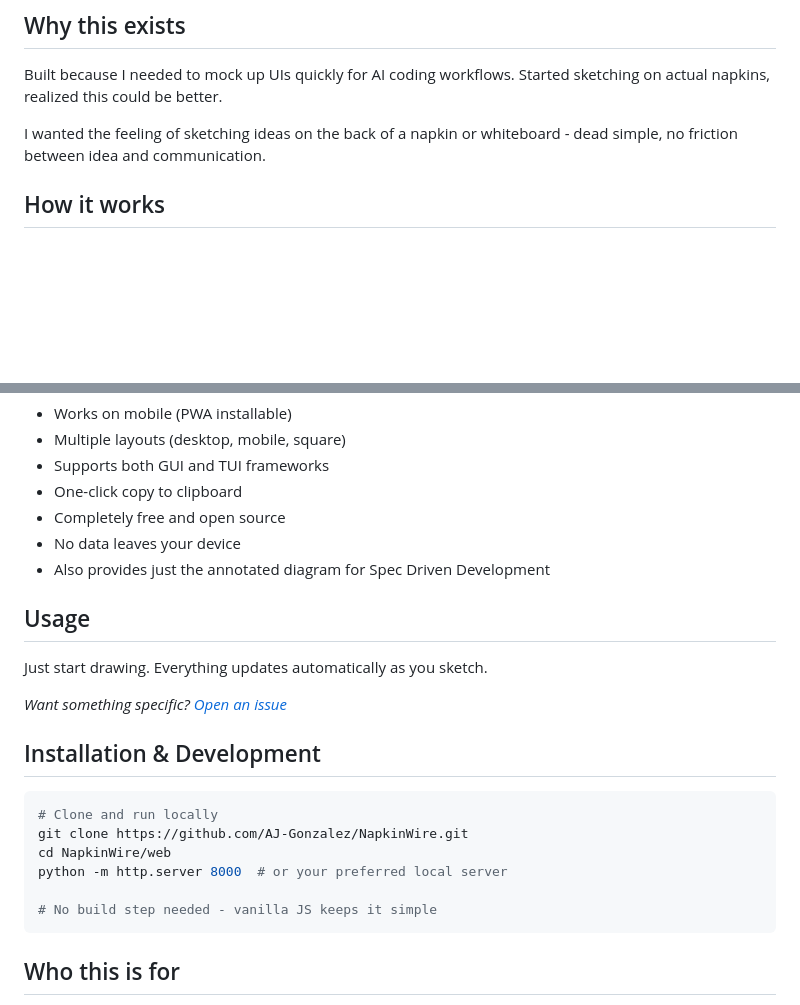
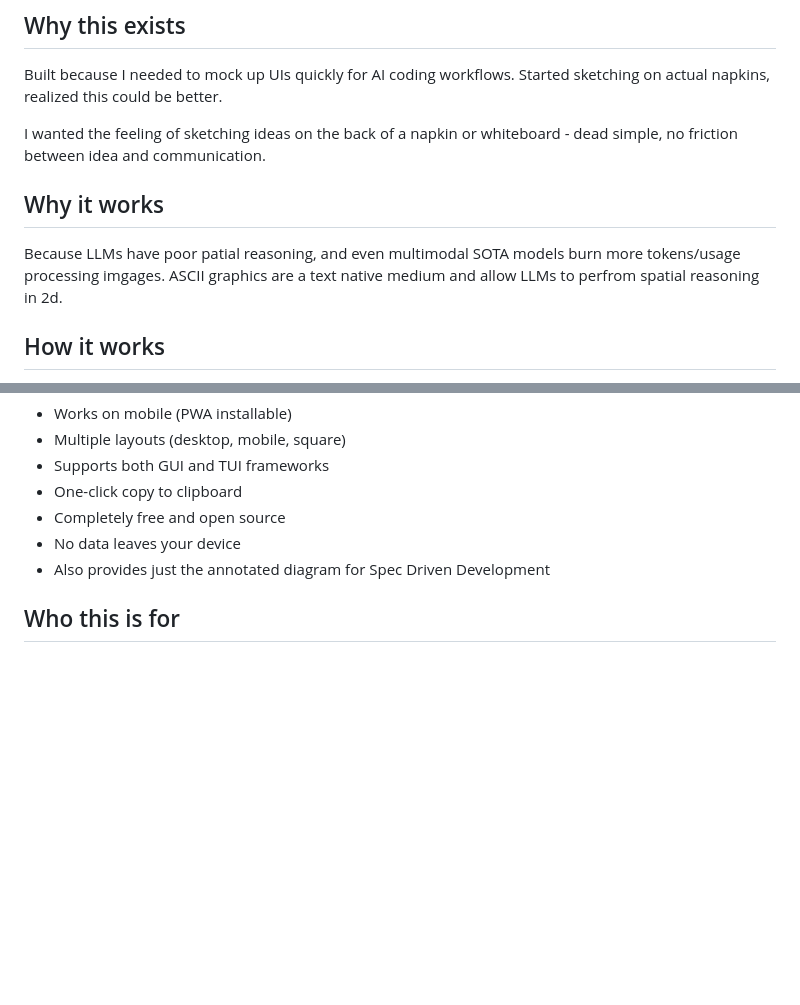
Before and after one commit to AJ-Gonzalez/NapkinWire, a Markdown page: README.md, 2 parts joined by grey strips. Rendered like a GitHub page; blank space fills up the shorter version.

````diff
--- a/README.md
+++ b/README.md
@@ -23,6 +23,10 @@ Free forever.
 Built because I needed to mock up UIs quickly for AI coding workflows. Started sketching on actual napkins, realized this could be better.
 
 I wanted the feeling of sketching ideas on the back of a napkin or whiteboard - dead simple, no friction between idea and communication.
+
+## Why it works
+
+Because LLMs have poor patial reasoning, and even multimodal SOTA models burn more tokens/usage processing imgages. ASCII graphics are a text native medium and allow LLMs to perfrom spatial reasoning in 2d.
 
 ## How it works
 
@@ -108,24 +112,6 @@ No rounded corners.
 - Also provides just the annotated diagram for Spec Driven Development
 
 
-## Usage
-
-Just start drawing. Everything updates automatically as you sketch.
-
-
-*Want something specific? [Open an issue](https://github.com/AJ-Gonzalez/NapkinWire/issues)*
-
-## Installation & Development
-
-```bash
-# Clone and run locally
-git clone https://github.com/AJ-Gonzalez/NapkinWire.git
-cd NapkinWire/web
-python -m http.server 8000  # or your preferred local server
-
-# No build step needed - vanilla JS keeps it simple
-```
-
 ## Who this is for
 
 - **Developers** who need quick UI mockups for AI coding workflows
````
